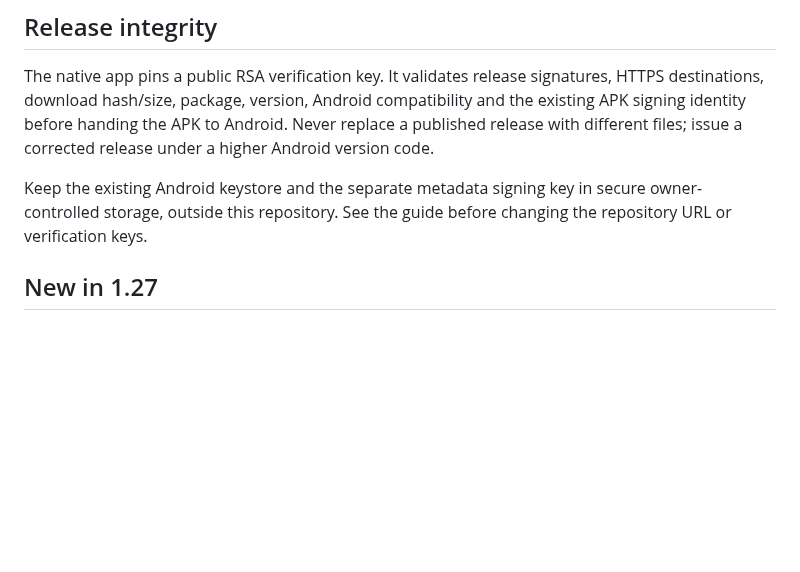
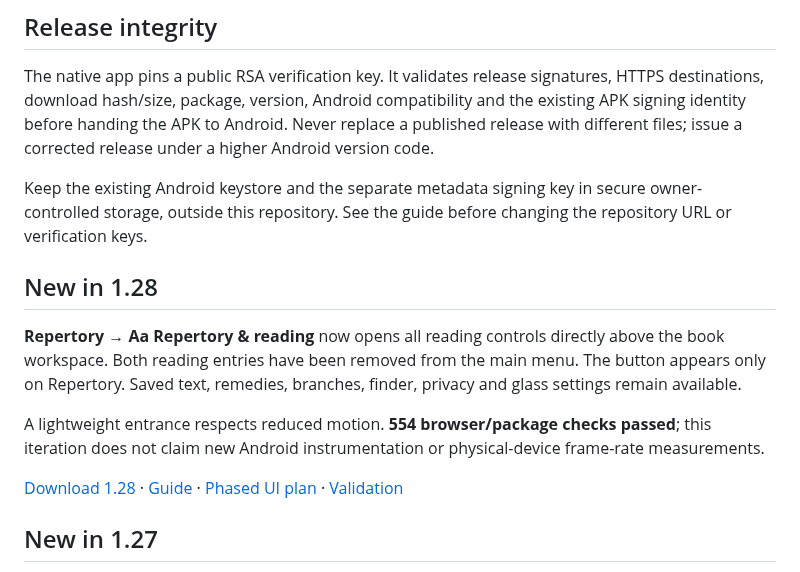
Before and after one commit to devil01529/Openrepertory-update, a Markdown page: README.md, the part around the change. GitHub-like rendering; blank space fills up the shorter version.

Commit message:
Release 1.28 with contextual repertory reading controls

```diff
--- a/README.md
+++ b/README.md
@@ -21,6 +21,14 @@ GitHub's standard free public release hosting is used, subject to its policies a
 The native app pins a public RSA verification key. It validates release signatures, HTTPS destinations, download hash/size, package, version, Android compatibility and the existing APK signing identity before handing the APK to Android. Never replace a published release with different files; issue a corrected release under a higher Android version code.
 
 Keep the existing Android keystore and the separate metadata signing key in secure owner-controlled storage, outside this repository. See the guide before changing the repository URL or verification keys.
+
+## New in 1.28
+
+**Repertory → Aa Repertory & reading** now opens all reading controls directly above the book workspace. Both reading entries have been removed from the main menu. The button appears only on Repertory. Saved text, remedies, branches, finder, privacy and glass settings remain available.
+
+A lightweight entrance respects reduced motion. **554 browser/package checks passed**; this iteration does not claim new Android instrumentation or physical-device frame-rate measurements.
+
+[Download 1.28](https://github.com/devil01529/Openrepertory-update/releases/download/v1.28/Open-Repertory-1.28.apk) · [Guide](CLINICAL_UI_GUIDE_1.28.md) · [Phased UI plan](UI_PLAN_1.28.md) · [Validation](TEST_REPORT_1.28.md)
 
 ## New in 1.27
 
```
Also changed, not shown: CLINICAL_UI_GUIDE_1.28.md (added, +9 -0 lines), TEST_REPORT_1.28.md (added, +11 -0 lines), UI_PLAN_1.28.md (added, +19 -0 lines), UPDATE_RELEASE_NOTES_1.28.md (added, +10 -0 lines), prepared/v1.28/RELEASE_NOTES.md (added, +10 -0 lines), prepared/v1.28/TEST_REPORT_1.28.md (added, +11 -0 lines), prepared/v1.28/UPDATE_OWNER_GUIDE.md (added, +86 -0 lines), docs/reading-dark-1.28.png (added), docs/reading-light-1.28.png (added), 6 other files.
